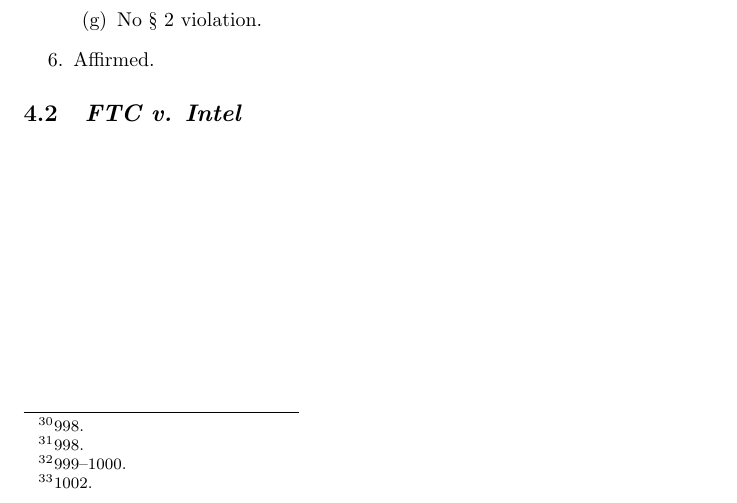
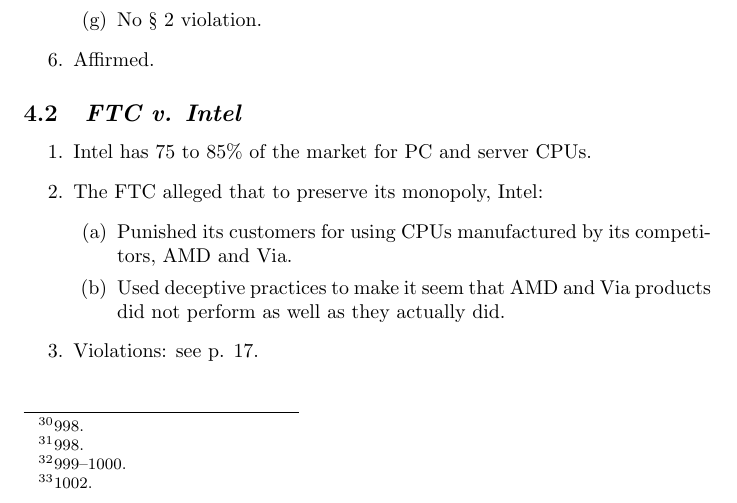
Before and after one commit to morninj/silicon-valley-antitrust, a LaTeX document (outline.tex, which reads sections/predatory-innovation.tex): part of page 15 of 25, cut so that both start at the same text. Compiled offline with pdfLaTeX.

Commit message:
Revise through predatory innovation

```diff
--- a/sections/predatory-innovation.tex
+++ b/sections/predatory-innovation.tex
@@ -76,3 +76,15 @@
 \end{enumerate}
 
 \subsection{\emph{FTC v. Intel}}
+
+\begin{enumerate}
+    \item Intel has 75 to 85\% of the market for PC and server CPUs.
+    \item The FTC alleged that to preserve its monopoly, Intel:
+    \begin{enumerate}
+        \item Punished its customers for using CPUs manufactured by its
+        competitors, AMD and Via.
+        \item Used deceptive practices to make it seem that AMD and Via
+        products did not perform as well as they actually did.
+    \end{enumerate}
+    \item Violations: see p. 17.
+\end{enumerate}
```
